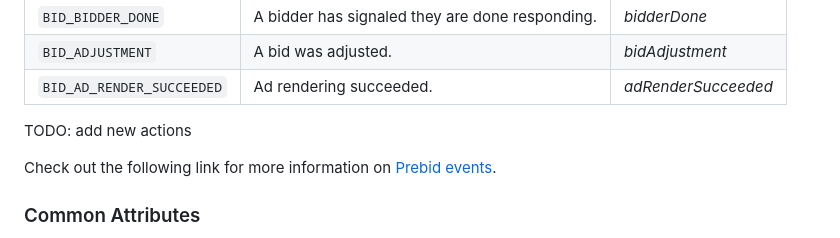
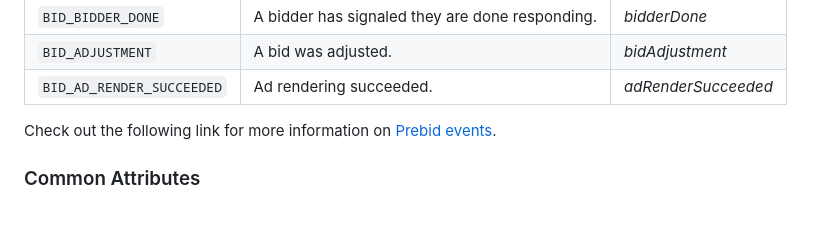
Before and after one commit to newrelic/tracker-prebid-js, a Markdown page: README.md, the part around the change. GitHub-like rendering; blank space fills up the shorter version.

Commit message:
chore: remove comments.

```diff
--- a/README.md
+++ b/README.md
@@ -71,8 +71,6 @@ The following event names are sent by the tracker as Browser Agent `Custom Event
 | `BID_BIDDER_DONE` | A bidder has signaled they are done responding. | *bidderDone* |
 | `BID_ADJUSTMENT` | A bid was adjusted. | *bidAdjustment* |
 | `BID_AD_RENDER_SUCCEEDED` | Ad rendering succeeded. | *adRenderSucceeded* |
-
-TODO: add new actions
 
 Check out the following link for more information on [Prebid events](http://prebid.org/dev-docs/publisher-api-reference.html#module_pbjs.onEvent).
 
```
